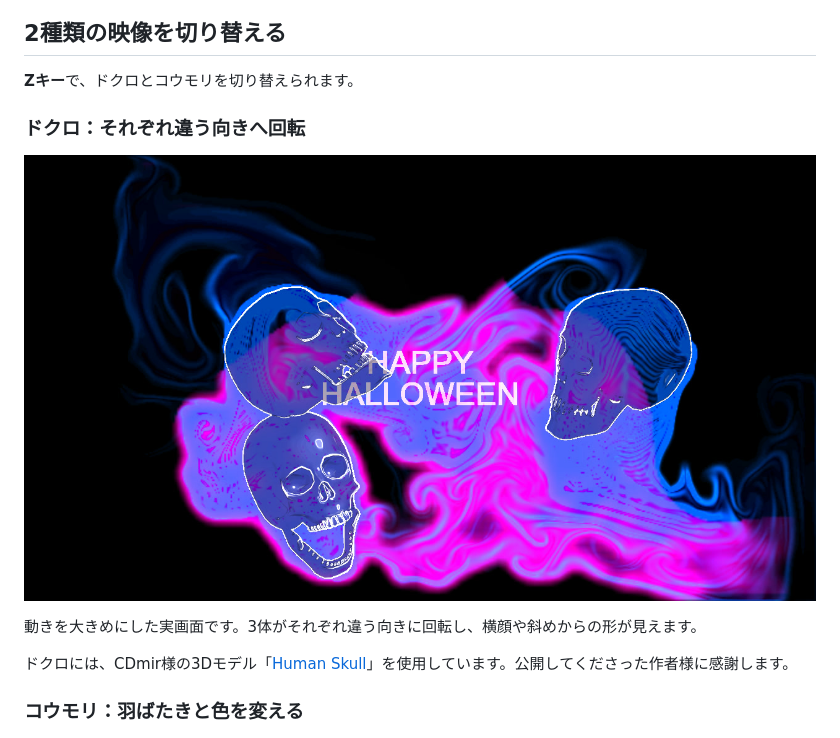
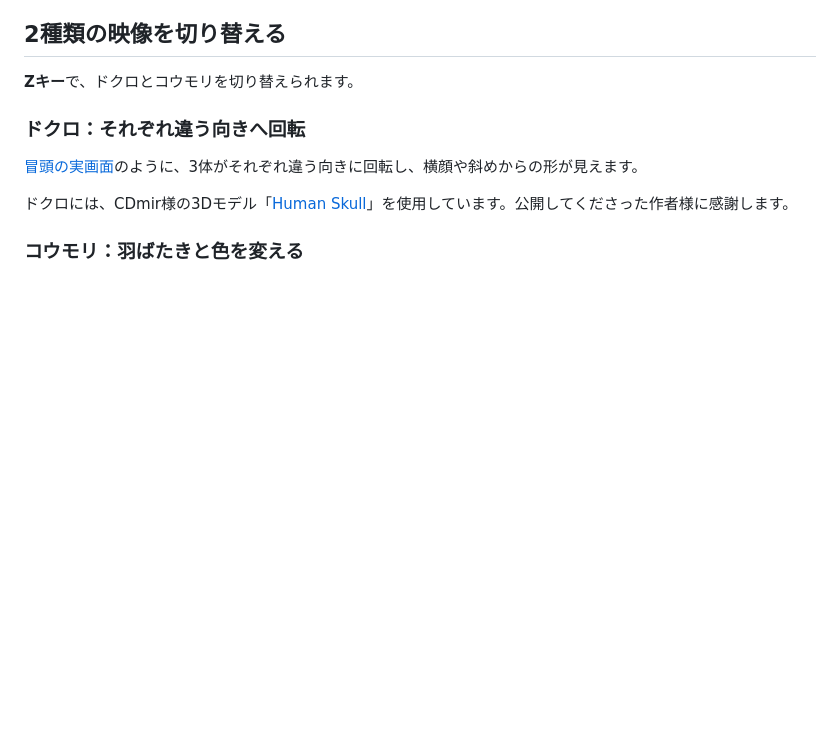
Before and after one commit to hiro-collab/halloween-projection, a Markdown page: README.md, the part around one of its changes. GitHub-like rendering; blank space fills up the shorter version.

```diff
--- a/README.md
+++ b/README.md
@@ -32,9 +71,7 @@ PCとプロジェクターで、壁や床にドクロやコウモリを投影。
 
 ### ドクロ：それぞれ違う向きへ回転
 
-![動きを大きくしたブラウザ実画面。3体のドクロが正面寄り、横、斜めへ向いている。](docs/images/halloween-preview.jpg)
-
-動きを大きめにした実画面です。3体がそれぞれ違う向きに回転し、横顔や斜めからの形が見えます。
+[冒頭の実画面](#実際の画面)のように、3体がそれぞれ違う向きに回転し、横顔や斜めからの形が見えます。
 
 ドクロには、CDmir様の3Dモデル「[Human Skull](https://opengameart.org/content/human-skull-0)」を使用しています。公開してくださった作者様に感謝します。
 
```
Also changed, not shown: other parts of README.md (+39 -25 lines).
